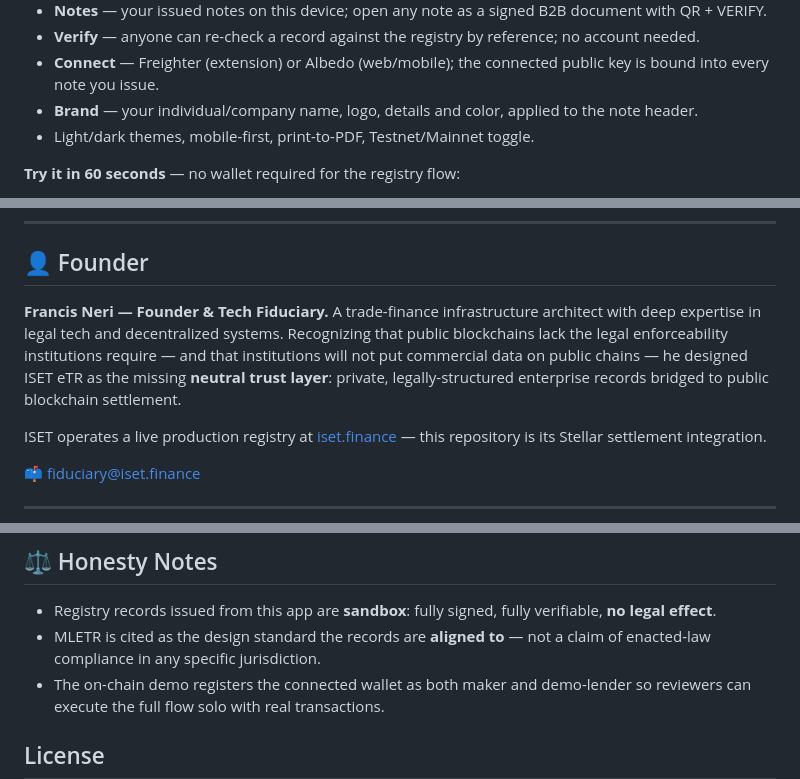
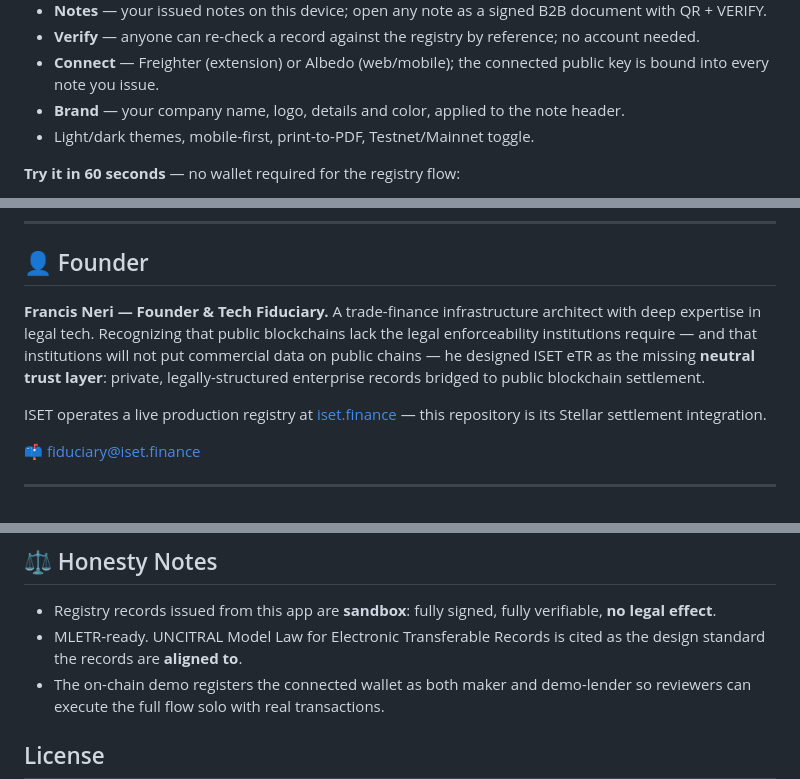
Before and after one commit to techfiduciary/iset-etr-stellar, a Markdown page: README.md, 3 parts joined by grey strips. Drawn GitHub-style.

Commit message:
Refine brand description and legal alignment notes
Updated branding details and clarified legal compliance information.

```diff
--- a/README.md
+++ b/README.md
@@ -54,7 +54,7 @@ Reviewers can switch networks **directly in the app** — a Testnet/Mainnet togg
 - **Notes** — your issued notes on this device; open any note as a signed B2B document with QR + VERIFY.
 - **Verify** — anyone can re-check a record against the registry by reference; no account needed.
 - **Connect** — Freighter (extension) or Albedo (web/mobile); the connected public key is bound into every note you issue.
-- **Brand** — your individual/company name, logo, details and color, applied to the note header.
+- **Brand** — your company name, logo, details and color, applied to the note header.
 - Light/dark themes, mobile-first, print-to-PDF, Testnet/Mainnet toggle.
 
 **Try it in 60 seconds** — no wallet required for the registry flow:
@@ -67,7 +67,7 @@ Reviewers can switch networks **directly in the app** — a Testnet/Mainnet togg
 
 ## 👤 Founder
 
-**Francis Neri — Founder & Tech Fiduciary.** A trade-finance infrastructure architect with deep expertise in legal tech and decentralized systems. Recognizing that public blockchains lack the legal enforceability institutions require — and that institutions will not put commercial data on public chains — he designed ISET eTR as the missing **neutral trust layer**: private, legally-structured enterprise records bridged to public blockchain settlement.
+**Francis Neri — Founder & Tech Fiduciary.** A trade-finance infrastructure architect with deep expertise in legal tech. Recognizing that public blockchains lack the legal enforceability institutions require — and that institutions will not put commercial data on public chains — he designed ISET eTR as the missing **neutral trust layer**: private, legally-structured enterprise records bridged to public blockchain settlement.
 
 ISET operates a live production registry at [iset.finance](https://iset.finance) — this repository is its Stellar settlement integration.
 
@@ -163,7 +163,7 @@ cargo test                 # 6 tests: settle, access control, zero-amount, matur
 ## ⚖️ Honesty Notes
 
 - Registry records issued from this app are **sandbox**: fully signed, fully verifiable, **no legal effect**.
-- MLETR is cited as the design standard the records are **aligned to** — not a claim of enacted-law compliance in any specific jurisdiction.
+- MLETR-ready. UNCITRAL Model Law for Electronic Transferable Records is cited as the design standard the records are **aligned to**.
 - The on-chain demo registers the connected wallet as both maker and demo-lender so reviewers can execute the full flow solo with real transactions.
 
 ## License
```
